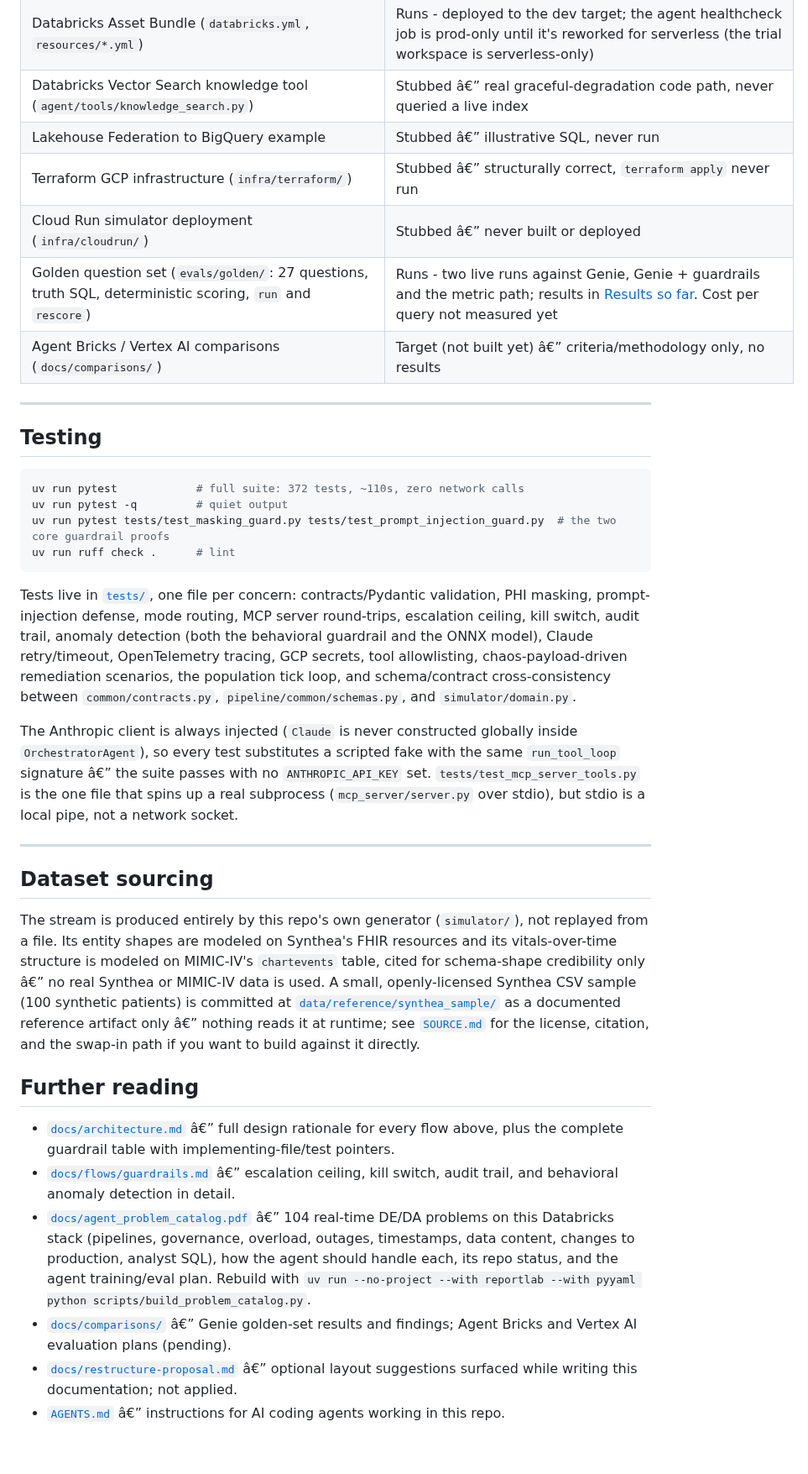
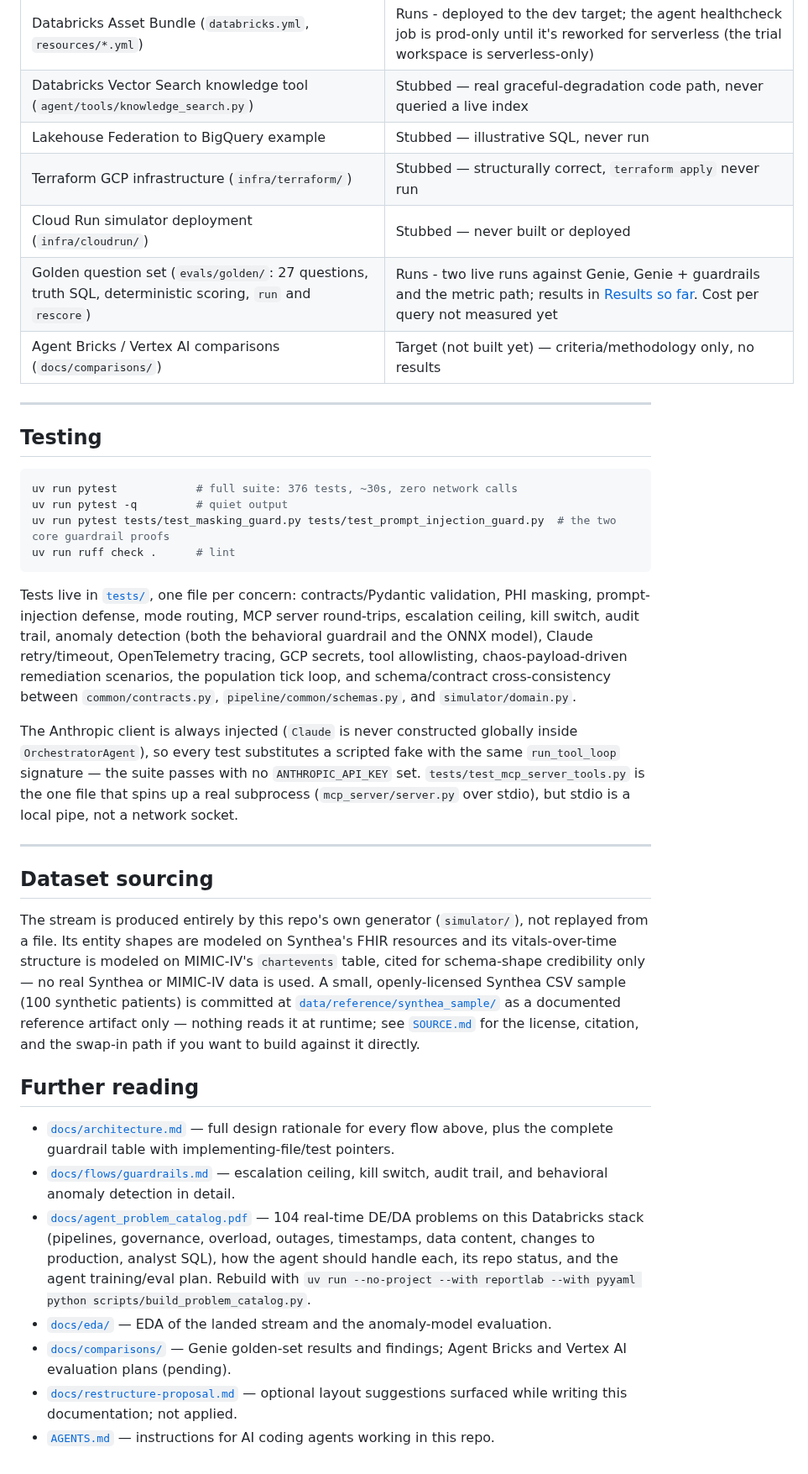
Before and after one commit to sumanthreddy369/databricks-agentic-de, a Markdown page: README.md, the part around one of its changes. Shown at 84% size. Drawn GitHub-style.

````diff
--- a/README.md
+++ b/README.md
@@ -898,19 +915,19 @@ live infrastructure, or pure planning with no implementation at all
 | Lakeflow (DLT) medallion pipeline (`pipeline/`) | Runs - deployed to the GCP trial workspace (dev, serverless, triggered) and run end to end on synthetic data; layer counts reconcile. Dataset graph also checked statically by `tests/test_dlt_pipeline_graph.py`. Not yet run continuously or on a Kafka source |
 | Unity Catalog masks + row filters (`governance/05_unity_catalog/`, declared in `pipeline/04_gold/`) | Partial - column masks verified on the workspace (all names/MRNs redacted in Gold); row filter attached but not tested with a restricted group; grants and account groups not applied (`CREATE GROUP` isn't how account groups are created) |
 | Databricks Asset Bundle (`databricks.yml`, `resources/*.yml`) | Runs - deployed to the dev target; the agent healthcheck job is prod-only until it's reworked for serverless (the trial workspace is serverless-only) |
-| Databricks Vector Search knowledge tool (`agent/tools/knowledge_search.py`) | Stubbed â€” real graceful-degradation code path, never queried a live index |
-| Lakehouse Federation to BigQuery example | Stubbed â€” illustrative SQL, never run |
-| Terraform GCP infrastructure (`infra/terraform/`) | Stubbed â€” structurally correct, `terraform apply` never run |
-| Cloud Run simulator deployment (`infra/cloudrun/`) | Stubbed â€” never built or deployed |
+| Databricks Vector Search knowledge tool (`agent/tools/knowledge_search.py`) | Stubbed — real graceful-degradation code path, never queried a live index |
+| Lakehouse Federation to BigQuery example | Stubbed — illustrative SQL, never run |
+| Terraform GCP infrastructure (`infra/terraform/`) | Stubbed — structurally correct, `terraform apply` never run |
+| Cloud Run simulator deployment (`infra/cloudrun/`) | Stubbed — never built or deployed |
 | Golden question set (`evals/golden/`: 27 questions, truth SQL, deterministic scoring, `run` and `rescore`) | Runs - two live runs against Genie, Genie + guardrails and the metric path; results in [Results so far](#results-so-far). Cost per query not measured yet |
-| Agent Bricks / Vertex AI comparisons (`docs/comparisons/`) | Target (not built yet) â€” criteria/methodology only, no results |
+| Agent Bricks / Vertex AI comparisons (`docs/comparisons/`) | Target (not built yet) — criteria/methodology only, no results |
 
 ---
 
 ## Testing
 
 ```bash
-uv run pytest            # full suite: 372 tests, ~110s, zero network calls
+uv run pytest            # full suite: 376 tests, ~30s, zero network calls
 uv run pytest -q         # quiet output
 uv run pytest tests/test_masking_guard.py tests/test_prompt_injection_guard.py  # the two core guardrail proofs
 uv run ruff check .      # lint
@@ -927,7 +944,7 @@ schema/contract cross-consistency between `common/contracts.py`,
 
 The Anthropic client is always injected (`Claude` is never constructed
 globally inside `OrchestratorAgent`), so every test substitutes a scripted
-fake with the same `run_tool_loop` signature â€” the suite passes with no
+fake with the same `run_tool_loop` signature — the suite passes with no
 `ANTHROPIC_API_KEY` set. `tests/test_mcp_server_tools.py` is the one file
 that spins up a real subprocess (`mcp_server/server.py` over stdio), but
 stdio is a local pipe, not a network socket.
@@ -939,19 +956,20 @@ stdio is a local pipe, not a network socket.
 The stream is produced entirely by this repo's own generator
 (`simulator/`), not replayed from a file. Its entity shapes are modeled on
 Synthea's FHIR resources and its vitals-over-time structure is modeled on
-MIMIC-IV's `chartevents` table, cited for schema-shape credibility only â€” no
+MIMIC-IV's `chartevents` table, cited for schema-shape credibility only — no
 real Synthea or MIMIC-IV data is used. A small, openly-licensed Synthea CSV
 sample (100 synthetic patients) is committed at
 [`data/reference/synthea_sample/`](data/reference/synthea_sample/) as a
-documented reference artifact only â€” nothing reads it at runtime; see
+documented reference artifact only — nothing reads it at runtime; see
 [`SOURCE.md`](data/reference/synthea_sample/SOURCE.md) for the license,
 citation, and the swap-in path if you want to build against it directly.
 
 ## Further reading
 
-- [`docs/architecture.md`](docs/architecture.md) â€” full design rationale for every flow above, plus the complete guardrail table with implementing-file/test pointers.
-- [`docs/flows/guardrails.md`](docs/flows/guardrails.md) â€” escalation ceiling, kill switch, audit trail, and behavioral anomaly detection in detail.
-- [`docs/agent_problem_catalog.pdf`](docs/agent_problem_catalog.pdf) â€” 104 real-time DE/DA problems on this Databricks stack (pipelines, governance, overload, outages, timestamps, data content, changes to production, analyst SQL), how the agent should handle each, its repo status, and the agent training/eval plan. Rebuild with `uv run --no-project --with reportlab --with pyyaml python scripts/build_problem_catalog.py`.
-- [`docs/comparisons/`](docs/comparisons/) â€” Genie golden-set results and findings; Agent Bricks and Vertex AI evaluation plans (pending).
-- [`docs/restructure-proposal.md`](docs/restructure-proposal.md) â€” optional layout suggestions surfaced while writing this documentation; not applied.
-- [`AGENTS.md`](AGENTS.md) â€” instructions for AI coding agents working in this repo.
+- [`docs/architecture.md`](docs/architecture.md) — full design rationale for every flow above, plus the complete guardrail table with implementing-file/test pointers.
+- [`docs/flows/guardrails.md`](docs/flows/guardrails.md) — escalation ceiling, kill switch, audit trail, and behavioral anomaly detection in detail.
+- [`docs/agent_problem_catalog.pdf`](docs/agent_problem_catalog.pdf) — 104 real-time DE/DA problems on this Databricks stack (pipelines, governance, overload, outages, timestamps, data content, changes to production, analyst SQL), how the agent should handle each, its repo status, and the agent training/eval plan. Rebuild with `uv run --no-project --with reportlab --with pyyaml python scripts/build_problem_catalog.py`.
+- [`docs/eda/`](docs/eda/README.md) — EDA of the landed stream and the anomaly-model evaluation.
+- [`docs/comparisons/`](docs/comparisons/) — Genie golden-set results and findings; Agent Bricks and Vertex AI evaluation plans (pending).
+- [`docs/restructure-proposal.md`](docs/restructure-proposal.md) — optional layout suggestions surfaced while writing this documentation; not applied.
+- [`AGENTS.md`](AGENTS.md) — instructions for AI coding agents working in this repo.
````
Also changed, not shown: other parts of README.md (+138 -121 lines), AGENTS.md (+21 -21 lines), docs/comparisons/genie_vs_custom_agent.md (+45 -5 lines), docs/eda/README.md (added, +157 -0 lines), docs/eda/model_vs_range_rule.png (added), docs/eda/vital_distributions.png (added), 8 other files.
